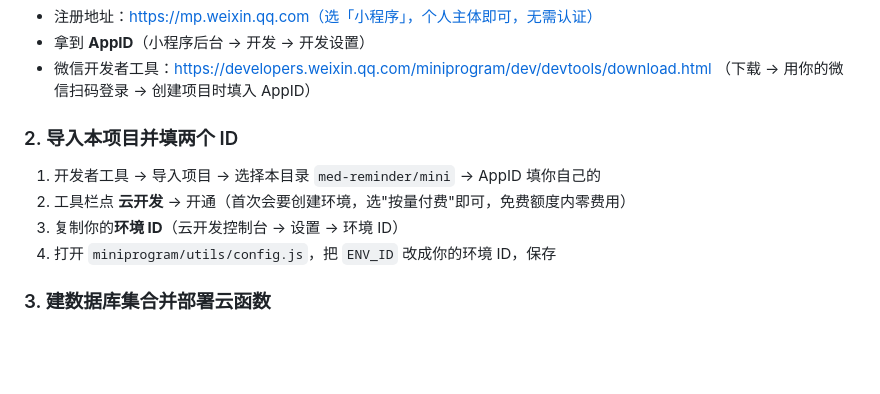
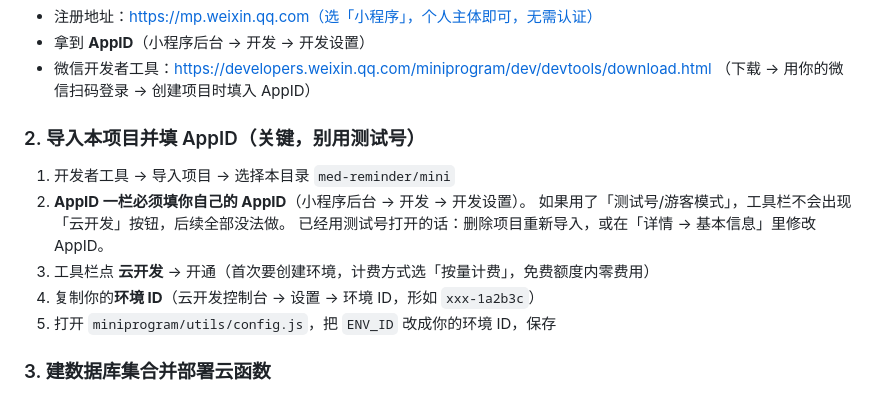
Before and after one commit to marsggbo/med-reminder, a Markdown page: mini/README.md, the part around the change. GitHub-like rendering; blank space fills up the shorter version.

Commit message:
docs(mini): clarify AppID requirement — tourist/test-mode has no cloud dev button

```diff
--- a/mini/README.md
+++ b/mini/README.md
@@ -34,12 +34,15 @@ mini/
 - 微信开发者工具：https://developers.weixin.qq.com/miniprogram/dev/devtools/download.html
   （下载 → 用你的微信扫码登录 → 创建项目时填入 AppID）
 
-### 2. 导入本项目并填两个 ID
+### 2. 导入本项目并填 AppID（关键，别用测试号）
 
-1. 开发者工具 → 导入项目 → 选择本目录 `med-reminder/mini` → AppID 填你自己的
-2. 工具栏点 **云开发** → 开通（首次会要创建环境，选"按量付费"即可，免费额度内零费用）
-3. 复制你的**环境 ID**（云开发控制台 → 设置 → 环境 ID）
-4. 打开 `miniprogram/utils/config.js`，把 `ENV_ID` 改成你的环境 ID，保存
+1. 开发者工具 → 导入项目 → 选择本目录 `med-reminder/mini`
+2. **AppID 一栏必须填你自己的 AppID**（小程序后台 → 开发 → 开发设置）。
+   如果用了「测试号/游客模式」，工具栏不会出现「云开发」按钮，后续全部没法做。
+   已经用测试号打开的话：删除项目重新导入，或在「详情 → 基本信息」里修改 AppID。
+3. 工具栏点 **云开发** → 开通（首次要创建环境，计费方式选「按量计费」，免费额度内零费用）
+4. 复制你的**环境 ID**（云开发控制台 → 设置 → 环境 ID，形如 `xxx-1a2b3c`）
+5. 打开 `miniprogram/utils/config.js`，把 `ENV_ID` 改成你的环境 ID，保存
 
 ### 3. 建数据库集合并部署云函数
 
```
